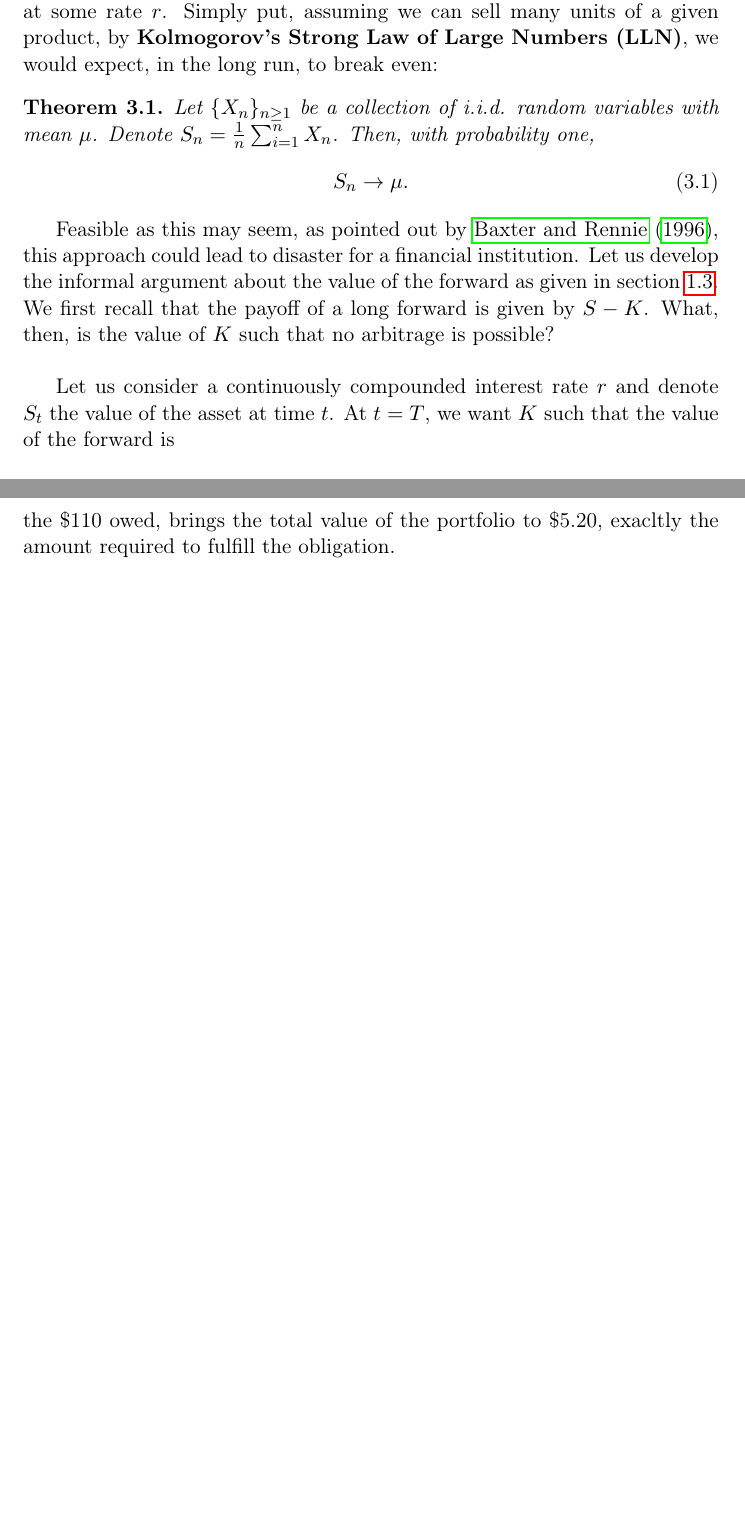
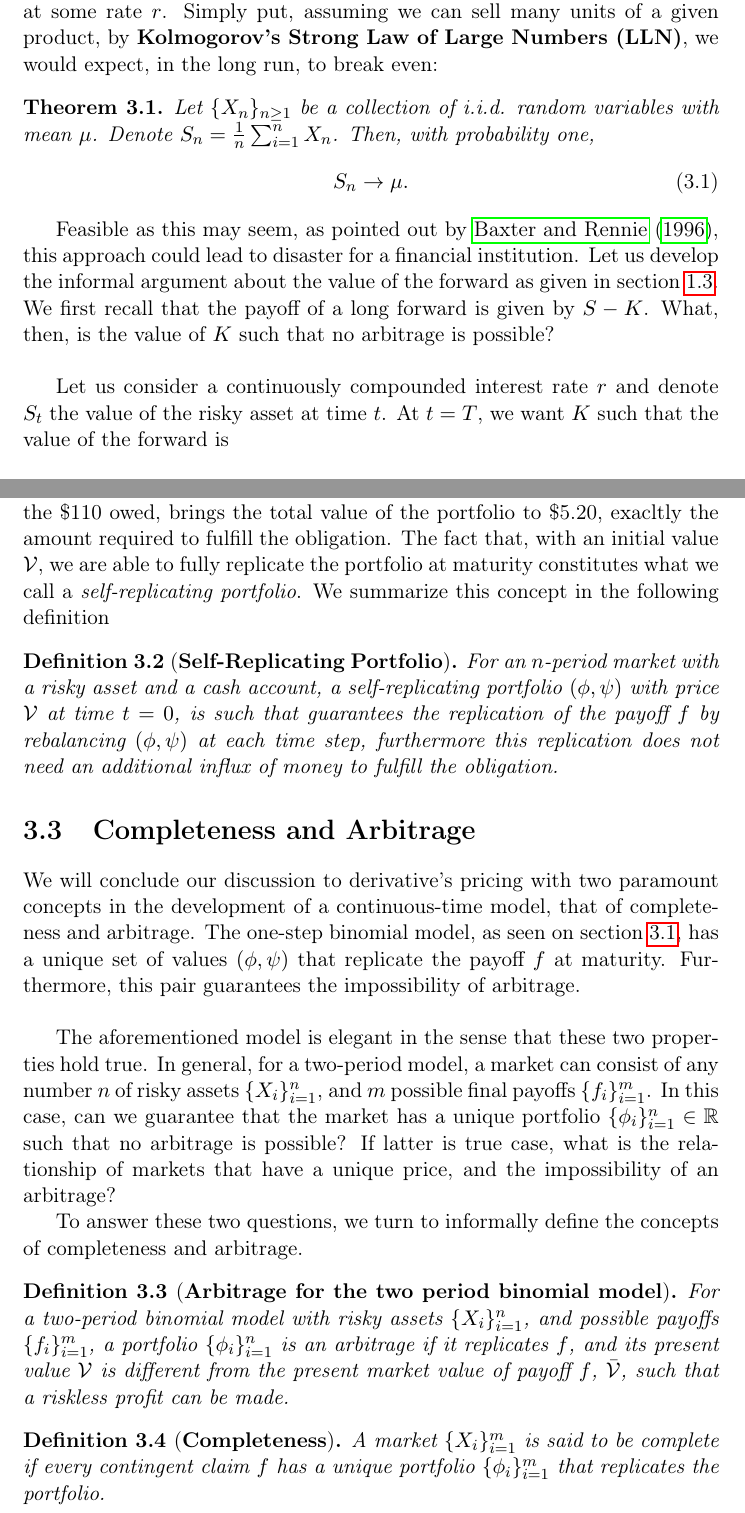
Before and after one commit to gerdm/TGMAFFIRO, a LaTeX thesis (thesis/TGMAFFIRO.tex, which reads thesis/chapters/ch3.tex): two parts of pages 29 and 37 of 89, joined at a grey line, cut so that both start at the same text, the shorter picture padded with empty space. Compiled offline with pdfLaTeX.

Commit message:
edit chapter 3: add definitions and intuition of completeness and arbitrage; edit references; delete already made TODOs

```diff
--- a/thesis/chapters/ch3.tex
+++ b/thesis/chapters/ch3.tex
@@ -14,7 +14,7 @@ As stated in the first chapter, a financial institution selling financial deriva
 
 Feasible as this may seem, as pointed out by \aycite{baxter}, this approach could lead to disaster for a financial institution. Let us develop the informal argument about the value of the forward as given in section \ref{sect:risk_hedge_arbitrage}. We first recall that the payoff of a long forward is given by $S - K$. What, then, is the value of $K$ such that no arbitrage is possible?\\
 
-Let us consider a continuously compounded interest rate $r$ and denote $S_t$ the value of the asset at time $t$. At $t=T$, we want $K$ such that the value of the forward is
+Let us consider a continuously compounded interest rate $r$ and denote $S_t$ the value of the risky asset at time $t$. At $t=T$, we want $K$ such that the value of the forward is
 
 \begin{equation}\label{eq:forward_future}
   S_T - K = 0.
@@ -305,8 +303,26 @@ Loosely speaking, every node in the claim-tree represents the value of the optio
 
-% TODO: Add definition of self-financing portfolio
 To see why this is true, suppose we were to sell this option at \$10.45. For the sake of the argument, suppose the stock moves up two times and down at the last time-tick. If 10.45 is truly the arbitrage-free price option, we should be able to replicate the movement of the stock at each time interval and arrive at the payoff without incurring any other cost.\\
 
 According to equation \ref{eq:phi}, at $t=0$ we would need to buy 0.3925 units of $S$ and borrow 28.8 to cover the expenses; if the price goes up at $t=1$, around 0.65 units of the stock are required, which would lead to a purchase of 0.26 extra units of the stock, thus incrementing the amount borrowed to 60.2. At $t=2$, 1 unit of $S$ is required, increasing the amount borrowed to 110. Finally, at $t=3$, the stock takes a down move and \$5.2 is the amount owed to the option buyer. \\
 
-The final value in the position of the stock is $S_0 u ^ 2 d \cdot \phi = 115.20$, minus the \$110 owed, brings the total value of the portfolio to \$5.20, exacltly the amount required to fulfill the obligation.
+The final value in the position of the stock is $S_0 u ^ 2 d \cdot \phi = 115.20$, minus the \$110 owed, brings the total value of the portfolio to \$5.20, exacltly the amount required to fulfill the obligation. The fact that, with an initial value $\mathcal V$, we are able to fully replicate the portfolio at maturity constitutes what we call a \textit{self-replicating portfolio}. We summarize this concept in the following definition
+
+\begin{definition}[\textbf{Self-Replicating Portfolio}]
+	For an $n$-period market with a risky asset and a cash account, a self-replicating portfolio $(\phi, \psi)$ with price $\mathcal V$ at time $t=0$, is such that guarantees the replication of the payoff $f$ by rebalancing $(\phi, \psi)$ at each time step, furthermore this replication does not need an additional influx of money to fulfill the obligation.
+\end{definition}
+
+\section{Completeness and Arbitrage}
+We will conclude our discussion to derivative's pricing with two paramount concepts in the development of a continuous-time model, that of completeness and arbitrage. The one-step binomial model, as seen on section \ref{sect:one-step-binomial-model}, has a unique set of values $(\phi, \psi)$ that replicate the payoff $f$ at maturity. Furthermore, this pair guarantees the impossibility of arbitrage.\\
+
+The aforementioned model is elegant in the sense that these two properties hold true. In general, for a two-period model, a market can consist of any number $n$ of risky assets $\{X_i\}_{i=1}^n$, and $m$ possible final payoffs $\{f_i\}_{i=1}^m$. In this case, can we guarantee that the market has a unique portfolio $\{\phi_i\}_{i=1}^{n} \in \RNums$ such that no arbitrage is possible? If latter is true case, what is the relationship of markets that have a unique price, and the impossibility of an arbitrage?
+
+To answer these two questions, we turn to informally define the concepts of completeness and arbitrage.
+
+\begin{definition}[\textbf{Arbitrage for the two period binomial model}]
+	For a two-period binomial model with risky assets $\{X_i\}_{i=1}^n$, and possible payoffs $\{f_i\}_{i=1}^m$, a portfolio $\{\phi_i\}_{i=1}^{n}$ is an arbitrage if it replicates $f$, and its present value $\mathcal V$ is different from the present market value of payoff $f$, $\bar{\mathcal V}$, such that a riskless profit can be made.
+\end{definition}
+
+\begin{definition}[\textbf{Completeness}]
+	A market $\{X_i\}_{i=1}^m$ is said to be complete if every contingent claim $f$ has a unique portfolio $\{\phi_i\}_{i=1}^m$ that replicates the portfolio.
+\end{definition}
 \end{document}
```
Also changed, not shown: misc/ref.bib (+7 -0 lines), thesis/chapters/ch5.tex (+0 -1 lines), thesis/chapters/ch6.tex (+0 -1 lines), binomial_model/100_call_option.png, thesis/chapters/ch3.tex (6 more changed lines), 2 other files.
